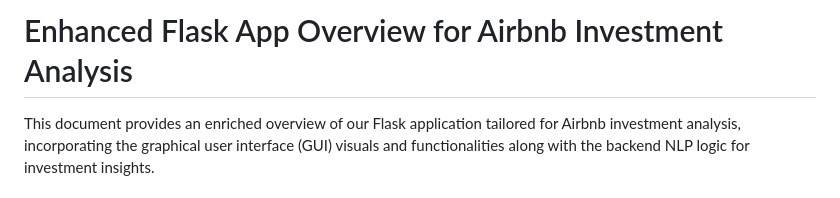
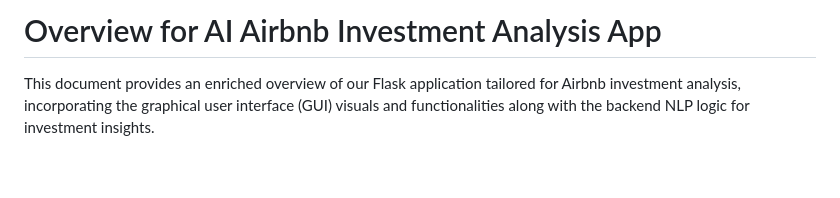
Before and after one commit to arkabag/Airbnb-Summarizer-App, a Markdown page: README.md, the part around the change. Drawn GitHub-style; blank space fills up the shorter version.

```diff
--- a/README.md
+++ b/README.md
@@ -1,4 +1,4 @@
-# Enhanced Flask App Overview for Airbnb Investment Analysis
+#   Overview for AI Airbnb Investment Analysis App
 
 This document provides an enriched overview of our Flask application tailored for Airbnb investment analysis, incorporating the graphical user interface (GUI) visuals and functionalities along with the backend NLP logic for investment insights.
 
```
